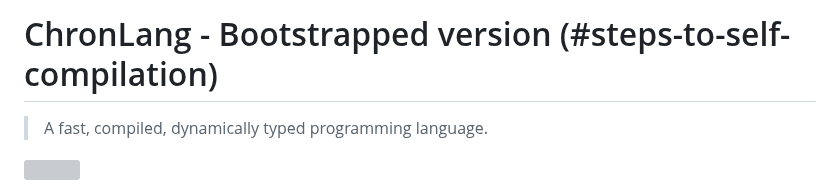
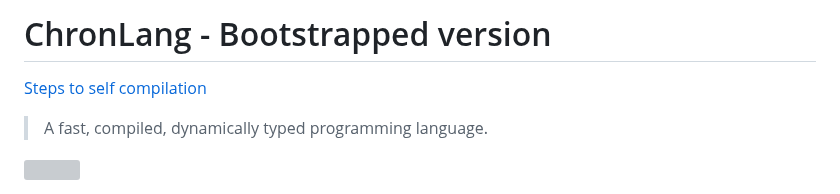
Before and after one commit to DeLuxe-1337/ChronLang, a Markdown page: README.md, the part around the change. Rendered like a GitHub page; grey boxes are pictures that could not be loaded.

```diff
--- a/README.md
+++ b/README.md
@@ -1,4 +1,5 @@
-# ChronLang - Bootstrapped version (#steps-to-self-compilation)
+# ChronLang - Bootstrapped version
+[Steps to self compilation](#steps-to-self-compilation)
 
 > A fast, compiled, dynamically typed programming language.
 
```
